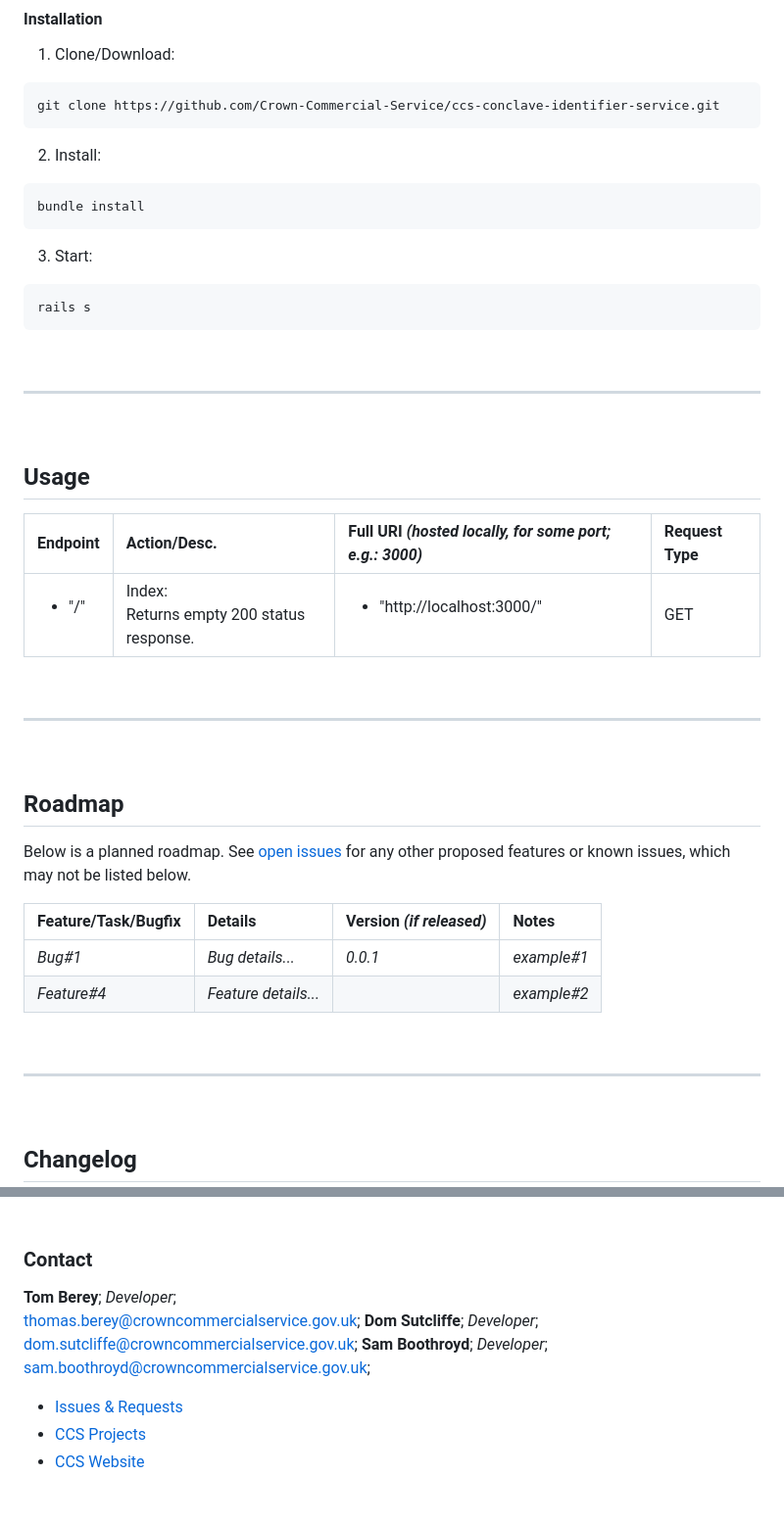
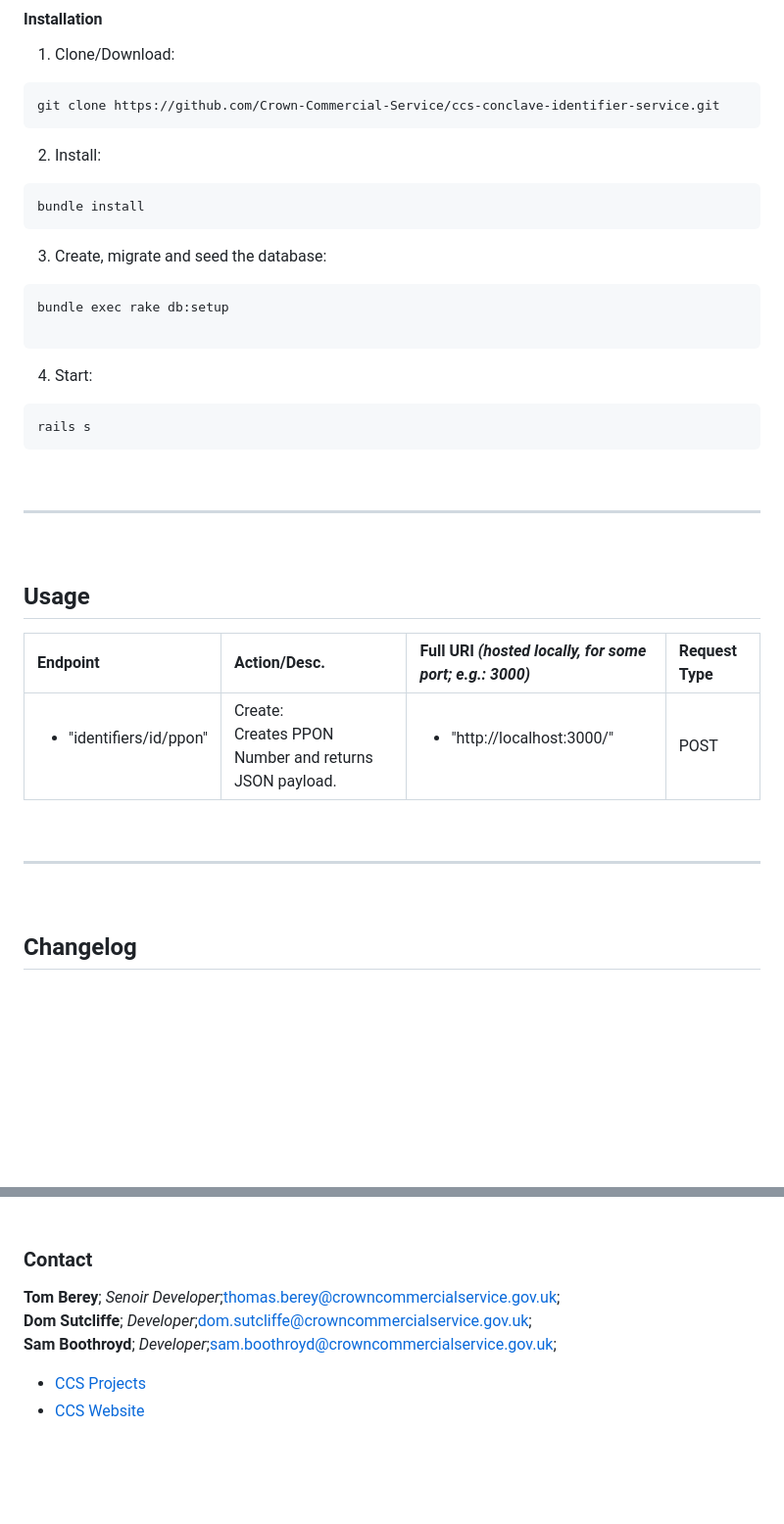
Before and after one commit to domducsutcliffe/ccs-conclave-identifier-service, a Markdown page: README.md, 2 parts joined by grey strips. Shown at 98% size. Rendered like a GitHub page; blank space fills up the shorter version.

Commit message:
Tidy up continued

````diff
--- a/README.md
+++ b/README.md
@@ -85,7 +85,12 @@ For help or guidance in downloading and running the application, see the followi
   ```sh
   bundle install
   ```
-3. Start:
+3. Create, migrate and seed the database:
+  ```sh
+  bundle exec rake db:setup
+
+  ```
+4. Start:
   ```sh
   rails s
   ```
@@ -99,24 +104,9 @@ For help or guidance in downloading and running the application, see the followi
 
 | Endpoint | Action/Desc. | Full URI <i>(hosted locally, for some port; e.g.: 3000)</i> | Request Type |
 |:---|:---|:---|:---|
-| <ul><li>"/"</li></ul> | Index:<br>Returns empty 200 status response. | <ul><li>"http://localhost:3000/"</li></ul> | GET |
+| <ul><li>"identifiers/id/ppon"</li></ul> | Create:<br>Creates PPON Number and returns JSON payload. | <ul><li>"http://localhost:3000/"</li></ul> | POST |
 
 <br><hr><br>
-
-
-
-<!-- ROADMAP -->
-## Roadmap
-Below is a planned roadmap. See [open issues][issues-url] for any other proposed features or known issues, which may not be listed below.
-
-| Feature/Task/Bugfix | Details | Version <i>(if released)</i> | Notes |
-|:---|:---|:---|:---|
-| <i>Bug#1</i> | <i>Bug details...</i> | <i>0.0.1</i> | <i>example#1</i> |
-| <i>Feature#4</i> | <i>Feature details...</i> |   | <i>example#2</i> |
-
-<br><hr><br>
-
-
 
 <!-- CHANGELOG -->
 ## Changelog
@@ -133,11 +123,11 @@ Below is a planned roadmap. See [open issues][issues-url] for any other proposed
 <!-- CONTACT -->
 ### Contact
 
-<b>Tom Berey</b>; <i>Developer</i>;<br>thomas.berey@crowncommercialservice.gov.uk;
-<b>Dom Sutcliffe</b>; <i>Developer</i>;<br>dom.sutcliffe@crowncommercialservice.gov.uk;
-<b>Sam Boothroyd</b>; <i>Developer</i>;<br>sam.boothroyd@crowncommercialservice.gov.uk;
+<b>Tom Berey</b>; <i>Senoir Developer</i>;thomas.berey@crowncommercialservice.gov.uk;<br>
+<b>Dom Sutcliffe</b>; <i>Developer</i>;dom.sutcliffe@crowncommercialservice.gov.uk;<br>
+<b>Sam Boothroyd</b>; <i>Developer</i>;sam.boothroyd@crowncommercialservice.gov.uk;
 
-* [Issues & Requests][issues-url]
+
 * [CCS Projects](https://github.com/Crown-Commercial-Service?tab=repositories)
 * [CCS Website](https://www.crowncommercial.gov.uk/)
 
````
